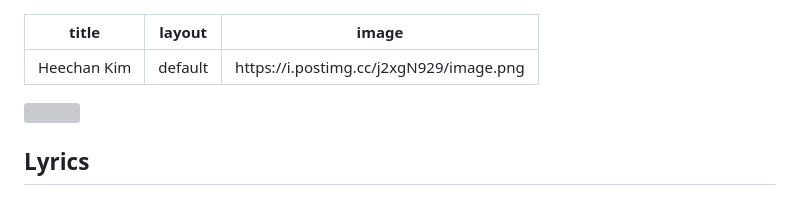
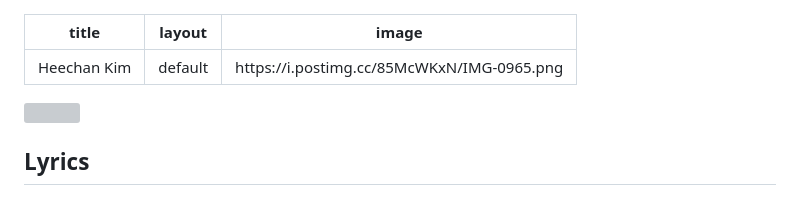
Before and after one commit to crischan3rd/graduation-retical, a Markdown page: index.md, the part around the change printed below. Drawn GitHub-style; grey boxes are pictures that could not be loaded.

```diff
--- a/index.md
+++ b/index.md
@@ -1,7 +1,7 @@
 ---
 title: Heechan Kim
 layout: default
-image: https://i.postimg.cc/j2xgN929/image.png
+image: https://i.postimg.cc/85McWKxN/IMG-0965.png
 ---
 
 <style>
```
Also changed, not shown: other parts of index.md (+1 -1 lines).
